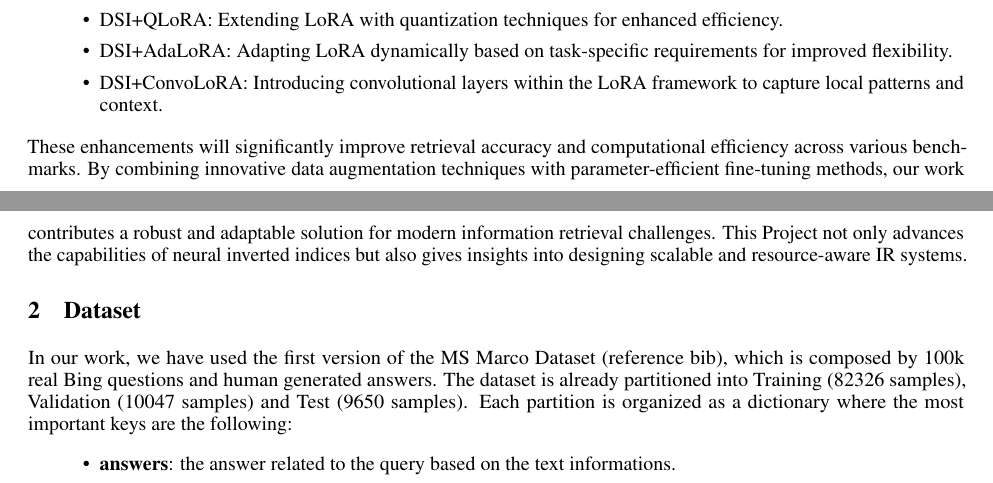
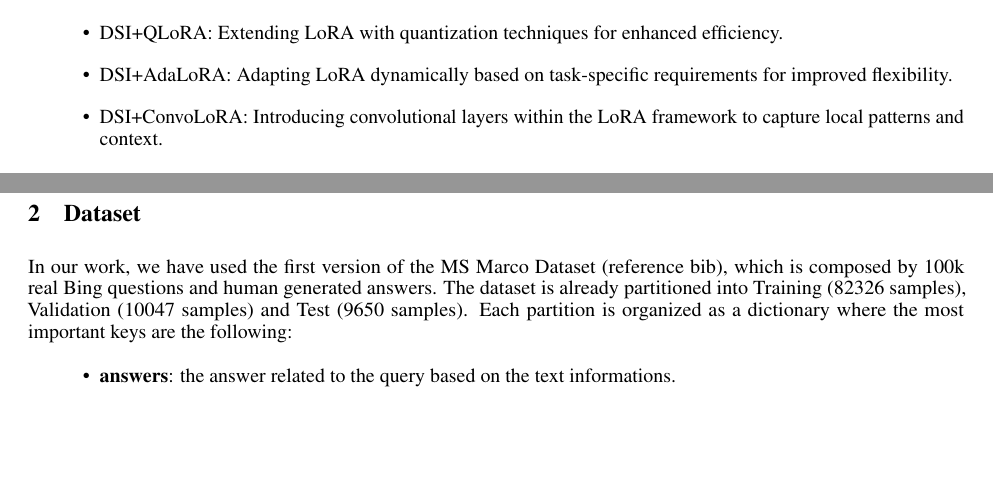
Before and after one commit to alessioborgi/NSIO_NeuralSearchIndexingOptimization, a LaTeX paper (Report/report.tex, which reads Report/sections/intro.tex): two parts of pages 1 and 2 of 6, joined at a grey line, cut so that both start at the same text, the shorter picture padded with empty space. Compiled offline with pdfLaTeX.

Commit message:
Update report

```diff
--- a/Report/sections/intro.tex
+++ b/Report/sections/intro.tex
@@ -33,6 +33,3 @@ In parallel, we develop and evaluate four advanced variants of the DSI model to
     \item DSI+AdaLoRA: Adapting LoRA dynamically based on task-specific requirements for improved flexibility.
     \item DSI+ConvoLoRA: Introducing convolutional layers within the LoRA framework to capture local patterns and context.
 \end{itemize}
-
-
-These enhancements will significantly improve retrieval accuracy and computational efficiency across various benchmarks. By combining innovative data augmentation techniques with parameter-efficient fine-tuning methods, our work contributes a robust and adaptable solution for modern information retrieval challenges. This Project not only advances the capabilities of neural inverted indices but also gives insights into designing scalable and resource-aware IR systems.
```
Also changed, not shown: Report/report.pdf.
